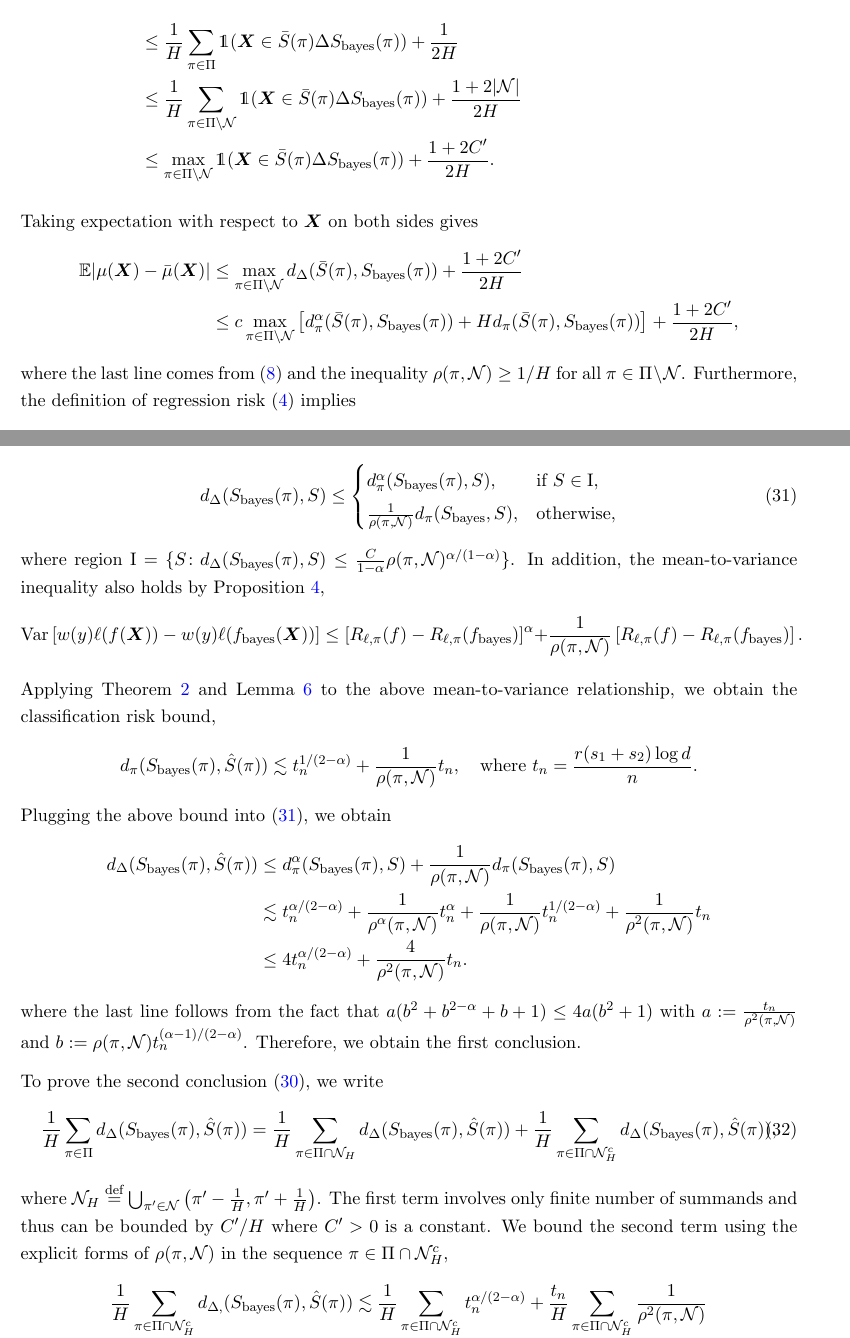
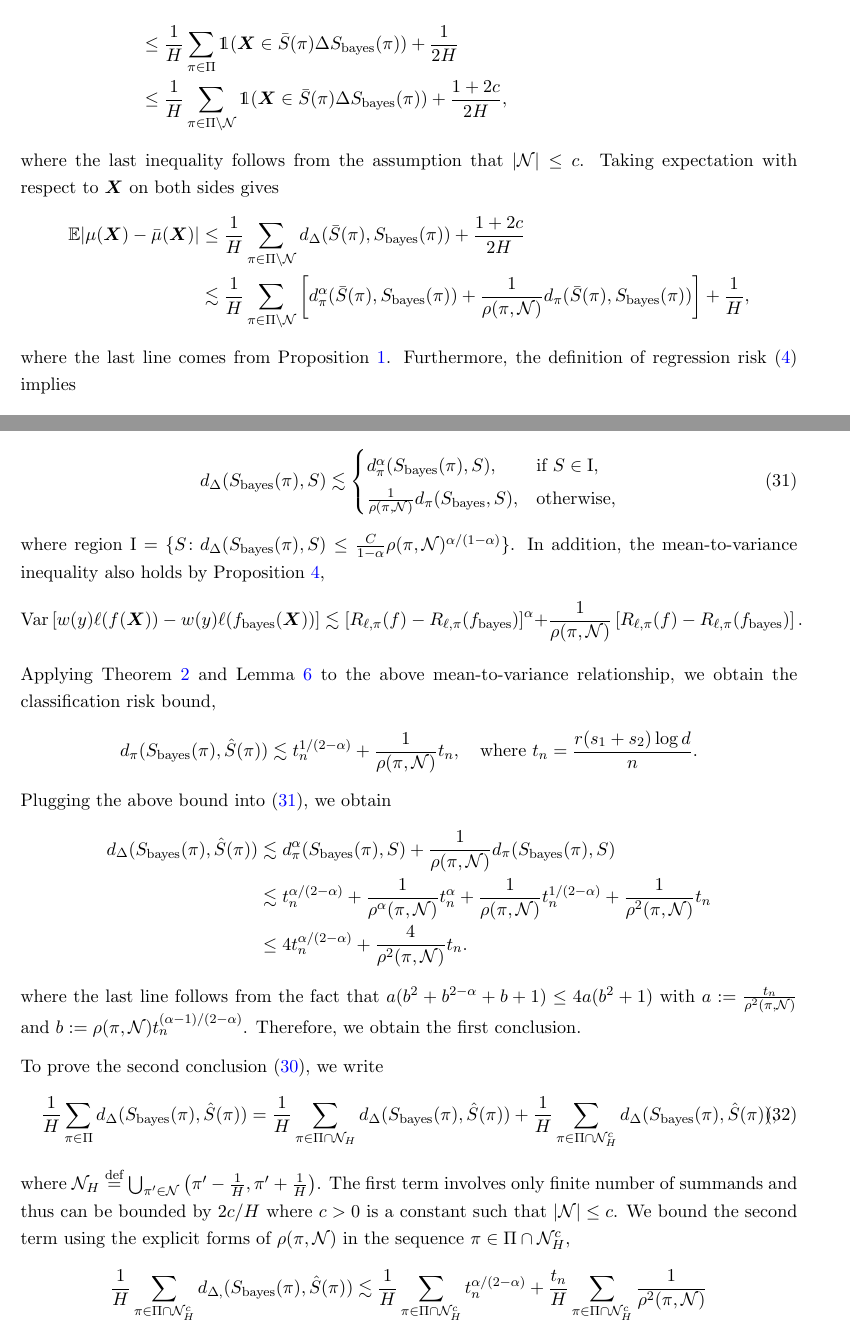
Before and after one commit to Miaoyanwang/nonparametric, a LaTeX paper (draft/NonMAR/Nonparametric_matrix.tex): two parts of pages 35 and 39 of 48, joined at a grey line, cut so that both start at the same text. Compiled offline with pdfLaTeX.

Commit message:
Add files via upload

```diff
--- a/draft/NonMAR/Nonparametric_matrix.tex
+++ b/draft/NonMAR/Nonparametric_matrix.tex
@@ -881,10 +881,10 @@ It follows from the definition of $\bar \mu(\mX)$ that
 \end{align}
-
+where the last inequality follows from the assumption that $|\tN|\leq c$.
 Taking expectation with respect to $\mX$ on both sides gives
 \begin{align}
-\mathbb{E}|\mu(\mX)-\bar \mu(\mX)|&\leq \max_{\pi \in \Pi\setminus\tN}d_\Delta(\bar S(\pi), \bayesS(\pi))+{1+2C'\over 2H}\\&\leq c\max_{\pi \in \Pi\setminus\tN}\left[d_\pi^\alpha(\bar S(\pi), \bayesS(\pi))+Hd_\pi(\bar S(\pi), \bayesS(\pi))\right]+{1+2C'\over 2H},
+\mathbb{E}|\mu(\mX)-\bar \mu(\mX)|&\leq \frac{1}{H}\sum_{\pi\in\Pi\setminus\tN}d_\Delta(\bar S(\pi), \bayesS(\pi))+{1+2c\over 2H}\\&\lesssim \frac{1}{H}\sum_{\pi\in\Pi\setminus\tN}\left[d_\pi^\alpha(\bar S(\pi), \bayesS(\pi))+\frac{1}{\rho(\pi,\tN)}d_\pi(\bar S(\pi), \bayesS(\pi))\right]+{1\over H},
 \end{align}
-where the last line comes from \eqref{eq:identity} and  the inequality $\rho(\pi,\tN)\geq 1/H$ for all $\pi\in\Pi\setminus\tN$.
+where the last line comes from Proposition~\ref{thm:identifiability}.
 Furthermore, the definition of regression risk~\eqref{eq:regression} implies
 \begin{align}
 R_\text{reg}(\bar \mu)-R_\text{reg}(p)&=\mathbb{E}_{(\mX,y)}\left(|2\bar \mu(\mX)-y-1|^2-|2\mu(\mX)-y-1|^2\right)\\
@@ -1004,7 +1004,7 @@ where $\lesssim$ denotes the inequality up to multiplicative constants. Furtherm
 
 \begin{proof}[Proof of Lemma~\ref{lem:main}] The $\alpha$-global regularity of $\mu(\mX)$ implies that, for all $\pi \notin \tN$, the conversion inequality holds by Proposition~\ref{prop:equivalance},
 \begin{equation}\label{eq:conversion2}
-d_{\Delta}(\bayesS(\pi),S) \leq
+d_{\Delta}(\bayesS(\pi),S) \lesssim
 \begin{cases}
 d^\alpha_{\pi}(\bayesS(\pi),S), & \text{if }S\in \textup{I},\\
 {1\over \rho(\pi, \tN)}d_{\pi}(\bayesS,S),& \text{otherwise},
@@ -1026,7 +1026,7 @@ d_\pi(\bayesS(\pi), \hat S(\pi))\lesssim t_n^{1/(2-\alpha)}+ {1\over \rho(\pi, \
 \end{align}
 Plugging the above bound into~\eqref{eq:conversion2}, we obtain
 \begin{align}
-d_{\Delta}(\bayesS(\pi),\hat S(\pi)) &\leq d^\alpha_{\pi}(\bayesS(\pi),S)+{1\over \rho(\pi, \tN)}d_{\pi}(\bayesS(\pi),S)\\
+d_{\Delta}(\bayesS(\pi),\hat S(\pi)) &\lesssim d^\alpha_{\pi}(\bayesS(\pi),S)+{1\over \rho(\pi, \tN)}d_{\pi}(\bayesS(\pi),S)\\
 &\lesssim t_n^{\alpha/(2-\alpha)}+{1\over \rho^{\alpha}(\pi, \tN)}t_n^{\alpha}+{1\over \rho(\pi, \tN)}t_n^{1/(2-\alpha)}+{1\over \rho^2(\pi, \tN)}t_n\\
 %&\leq {t_n\over \rho^2(\pi, \tN)}\left( \rho^2{\pi, \tN}          \right)
 %&\leq t^{\alpha/(2-\alpha)}_n\left(1+{1\over \rho(\pi, \tN)}t_n^{(1-\alpha)/(2-\alpha)}\right)^\alpha+{t^{1/(2-\alpha)}_n\over \rho(\pi, \tN)}\left(1+{1\over \rho(\pi, \tN)}t_n^{(1-\alpha)/(2-\alpha)}\right)\\
@@ -1040,13 +1040,13 @@ To prove the second conclusion~\eqref{eq:total}, we write
 {1\over H}\sum_{\pi \in \Pi} d_{\Delta}(\bayesS(\pi),\hat S(\pi))={1\over H}\sum_{\pi \in \Pi\cap \tN_H} d_{\Delta}(\bayesS(\pi),\hat S(\pi))+{1\over H}\sum_{\pi \in \Pi\cap \tN_H^c} d_{\Delta}(\bayesS(\pi),\hat S(\pi)),
 \end{align}
 where $\tN_H \stackrel{\text{def}}{=}\bigcup_{\pi'\in\tN}\left(\pi'-\frac{1}{H},\pi'+\frac{1}{H}\right)$.
-The first term involves only finite number of summands and thus can be bounded by $C'/H$ where $C'>0$ is a constant.  We bound the second term using the explicit forms of $\rho(\pi, \tN)$ in the sequence $\pi \in\Pi\cap \tN_H^c$,
+The first term involves only finite number of summands and thus can be bounded by $2c/H$ where $c>0$ is a constant such that $|\tN|\leq c$.  We bound the second term using the explicit forms of $\rho(\pi, \tN)$ in the sequence $\pi \in\Pi\cap \tN_H^c$,
 \begin{align}
 {1\over H}\sum_{\pi \in \Pi\cap \tN_H^c} d_{\Delta,}(\bayesS(\pi),\hat S(\pi)) &\lesssim  {1\over H}\sum_{\pi\in \Pi\cap \tN_H^c} t_n^{\alpha/(2-\alpha)}+{t_n\over H}\sum_{\pi \in \Pi\cap \tN_H^c}{1\over \rho^2(\pi, \tN)}\\
 &\leq t_n^{\alpha/(2-\alpha)}+{t_n\over H} \sum_{\pi \in \Pi\cap \tN_H^c} \sum_{\pi' \in \tN}{1\over |\pi-\pi'|^2}\\
 &\leq  t_n^{\alpha/(2-\alpha)}+{t_n\over H} \sum_{\pi'\in \tN} \sum_{\pi \in \Pi\cap \tN_H^c}{1\over |\pi-\pi'|^2}\\
 &\leq t_n^{\alpha/(2-\alpha)}+ {t_n\over H} \sum_{\pi'\in \tN} 2H^2\\
-&\leq t_n^{\alpha/(2-\alpha)}+ 2C'Ht_n,
+&\leq t_n^{\alpha/(2-\alpha)}+ 2cHt_n,
 \end{align}
 where the last inequality follows from the Lemma~\ref{lem:H}.  Combining the bounds we obtained for the last two terms in \eqref{eq:twobounds} completes the second conclusion.  As seen from the calculation, the distance $\rho^2(\pi, \tN)$ grows quadratically as the level $\pi$ moves away from the mass points in $\tN$. This leads to a fast linear rate in terms of $H$, provided that there are finitly many mass points in $\tN$.
 \end{proof}
```
Also changed, not shown: draft/NonMAR/Nonparametric_matrix.pdf, draft/NonMAR/Nonparametric_matrix.tex (10 more changed lines).
